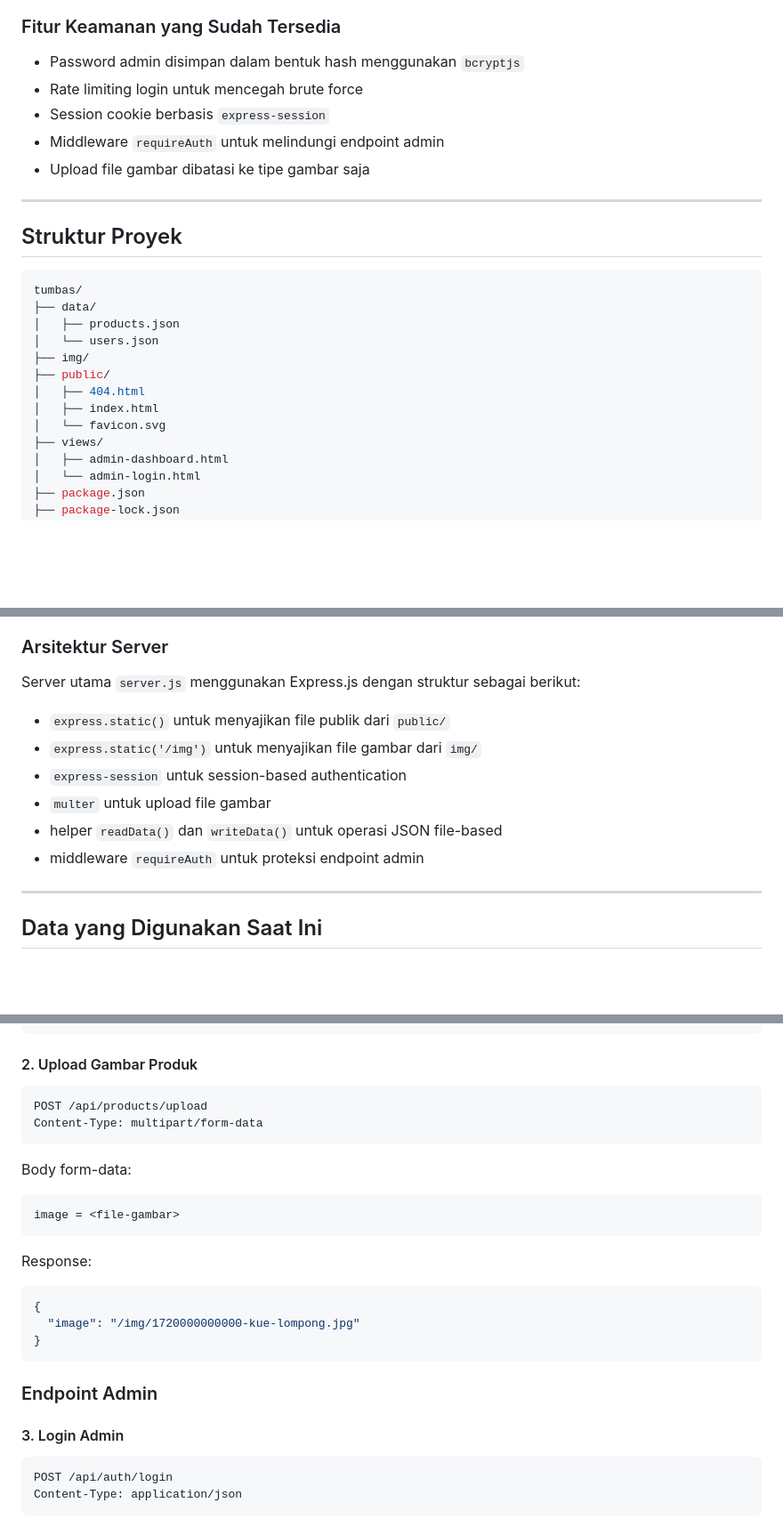
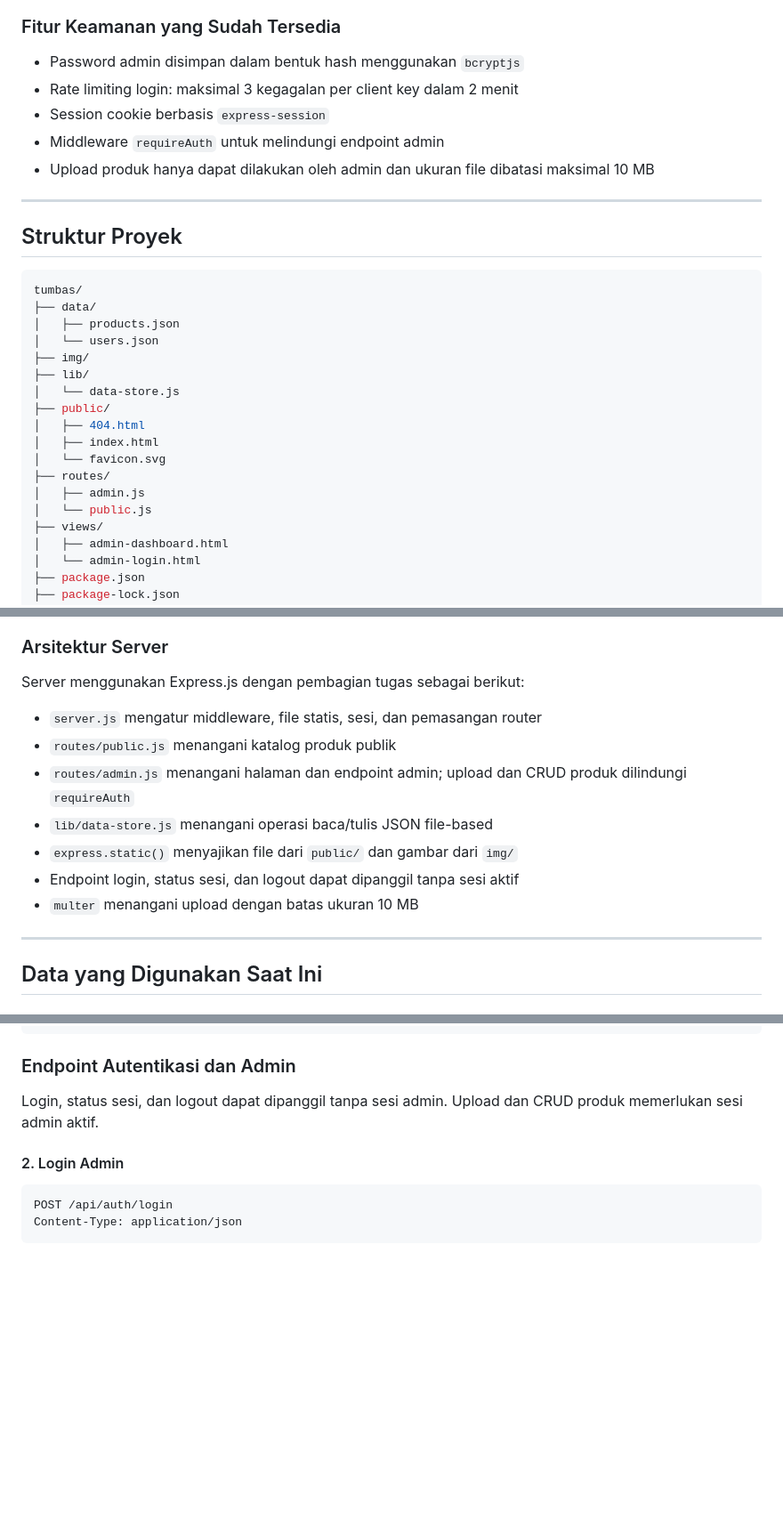
Before and after one commit to nmwafa/tumbas, a Markdown page: README.md, 3 parts joined by grey strips. Shown at 89% size. Rendered like a GitHub page; blank space fills up the shorter version.

````diff
--- a/README.md
+++ b/README.md
@@ -71,10 +71,10 @@ Saat ini aplikasi sudah dapat:
 ### Fitur Keamanan yang Sudah Tersedia
 
 - Password admin disimpan dalam bentuk hash menggunakan `bcryptjs`
-- Rate limiting login untuk mencegah brute force
+- Rate limiting login: maksimal 3 kegagalan per client key dalam 2 menit
 - Session cookie berbasis `express-session`
 - Middleware `requireAuth` untuk melindungi endpoint admin
-- Upload file gambar dibatasi ke tipe gambar saja
+- Upload produk hanya dapat dilakukan oleh admin dan ukuran file dibatasi maksimal 10 MB
 
 ---
 
@@ -86,10 +86,15 @@ tumbas/
 │   ├── products.json
 │   └── users.json
 ├── img/
+├── lib/
+│   └── data-store.js
 ├── public/
 │   ├── 404.html
 │   ├── index.html
 │   └── favicon.svg
+├── routes/
+│   ├── admin.js
+│   └── public.js
 ├── views/
 │   ├── admin-dashboard.html
 │   └── admin-login.html
@@ -131,14 +139,15 @@ Keterangan singkat:
 
 ### Arsitektur Server
 
-Server utama `server.js` menggunakan Express.js dengan struktur sebagai berikut:
+Server menggunakan Express.js dengan pembagian tugas sebagai berikut:
 
-- `express.static()` untuk menyajikan file publik dari `public/`
-- `express.static('/img')` untuk menyajikan file gambar dari `img/`
-- `express-session` untuk session-based authentication
-- `multer` untuk upload file gambar
-- helper `readData()` dan `writeData()` untuk operasi JSON file-based
-- middleware `requireAuth` untuk proteksi endpoint admin
+- `server.js` mengatur middleware, file statis, sesi, dan pemasangan router
+- `routes/public.js` menangani katalog produk publik
+- `routes/admin.js` menangani halaman dan endpoint admin; upload dan CRUD produk dilindungi `requireAuth`
+- `lib/data-store.js` menangani operasi baca/tulis JSON file-based
+- `express.static()` menyajikan file dari `public/` dan gambar dari `img/`
+- Endpoint login, status sesi, dan logout dapat dipanggil tanpa sesi aktif
+- `multer` menangani upload dengan batas ukuran 10 MB
 
 ---
 
@@ -366,30 +375,11 @@ Contoh response:
 ]
 ```
 
-#### 2. Upload Gambar Produk
+### Endpoint Autentikasi dan Admin
 
-```http
-POST /api/products/upload
-Content-Type: multipart/form-data
-```
+Login, status sesi, dan logout dapat dipanggil tanpa sesi admin. Upload dan CRUD produk memerlukan sesi admin aktif.
 
-Body form-data:
-
-```text
-image = <file-gambar>
-```
-
-Response:
-
-```json
-{
-  "image": "/img/1720000000000-kue-lompong.jpg"
-}
-```
-
-### Endpoint Admin
-
-#### 3. Login Admin
+#### 2. Login Admin
 
 ```http
 POST /api/auth/login
````
Also changed, not shown: other parts of README.md (+38 -10 lines).
